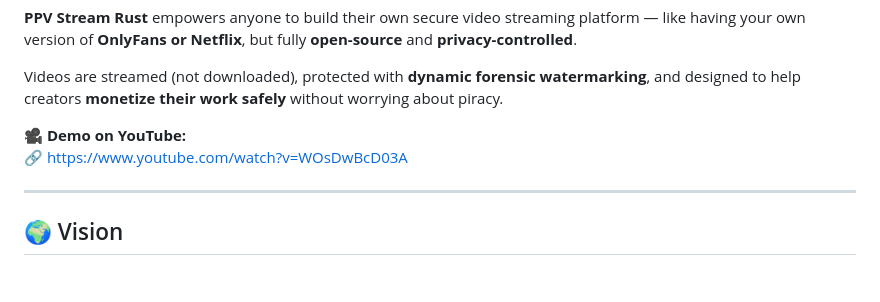
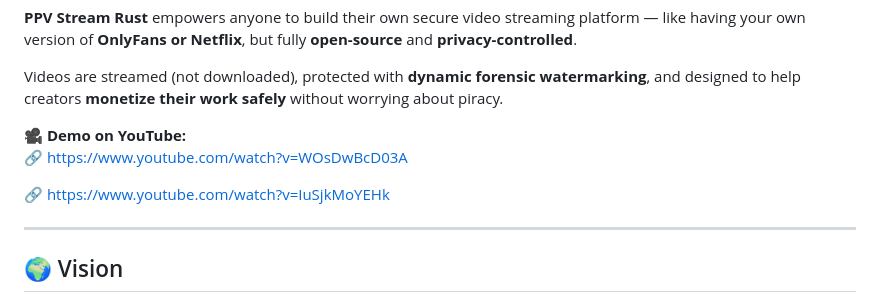
Before and after one commit to kukuhtw/ppv_stream_rust, a Markdown page: README.md, the part around the change. Drawn GitHub-style; blank space fills up the shorter version.

```diff
--- a/README.md
+++ b/README.md
@@ -10,6 +10,8 @@ Videos are streamed (not downloaded), protected with **dynamic forensic watermar
 
 🎥 **Demo on YouTube:**
 🔗 [https://www.youtube.com/watch?v=WOsDwBcD03A](https://www.youtube.com/watch?v=WOsDwBcD03A)
+
+🔗 [https://www.youtube.com/watch?v=IuSjkMoYEHk](https://www.youtube.com/watch?v=IuSjkMoYEHk)
 
 ---
 
```
